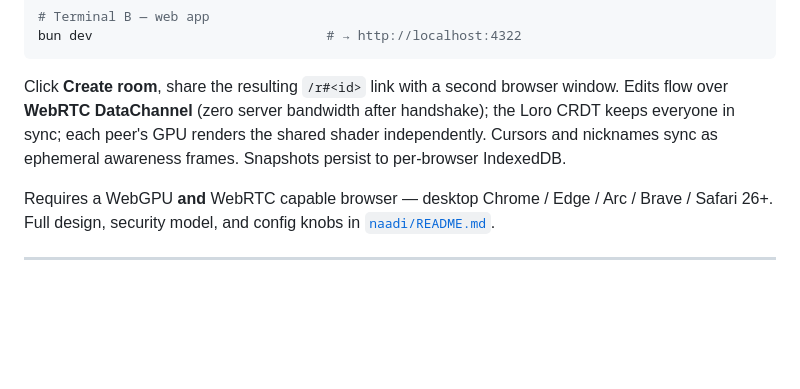
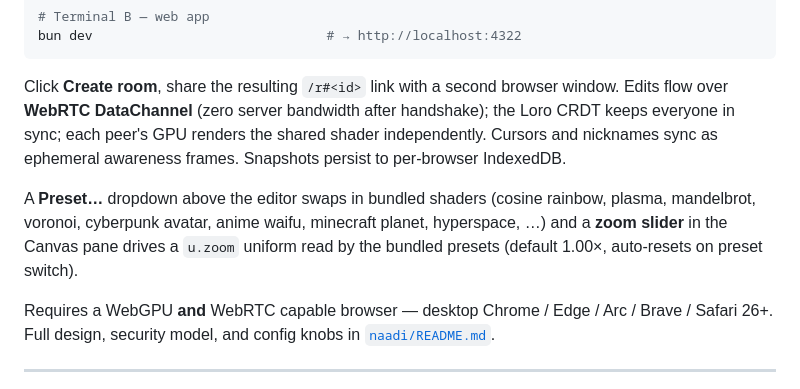
Before and after one commit to svssdeva/shastra, a Markdown page: README.md, the part around the change. Rendered like a GitHub page; blank space fills up the shorter version.

Commit message:
feat: Docs updated

```diff
--- a/README.md
+++ b/README.md
@@ -76,6 +76,12 @@ after handshake); the Loro CRDT keeps everyone in sync; each peer's GPU
 renders the shared shader independently. Cursors and nicknames sync as
 ephemeral awareness frames. Snapshots persist to per-browser IndexedDB.
 
+A **Preset…** dropdown above the editor swaps in bundled shaders (cosine
+rainbow, plasma, mandelbrot, voronoi, cyberpunk avatar, anime waifu,
+minecraft planet, hyperspace, …) and a **zoom slider** in the Canvas pane
+drives a `u.zoom` uniform read by the bundled presets (default 1.00×,
+auto-resets on preset switch).
+
 Requires a WebGPU **and** WebRTC capable browser — desktop Chrome / Edge /
 Arc / Brave / Safari 26+. Full design, security model, and config knobs in
 [`naadi/README.md`](./naadi/README.md).
```
